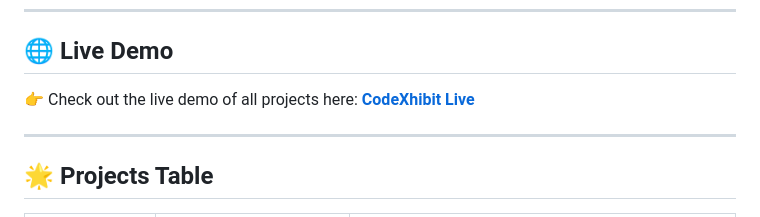
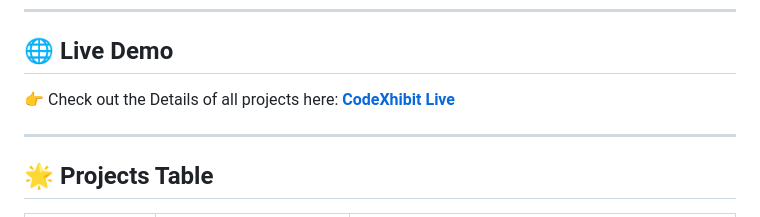
Before and after one commit to SyedShahulAhmed/JavacriptProjects, a Markdown page: README.md, the part around the change. Drawn GitHub-style.

```diff
--- a/README.md
+++ b/README.md
@@ -7,7 +7,7 @@ Welcome to my collection of **JavaScript projects**! This repository showcases *
 
 ## 🌐 Live Demo
 
-👉 Check out the live demo of all projects here: [**CodeXhibit Live**](https://js-project-show-case.vercel.app/)
+👉 Check out the Details of all projects here: [**CodeXhibit Live**](https://js-project-show-case.vercel.app/)
 
 ---
 
```
